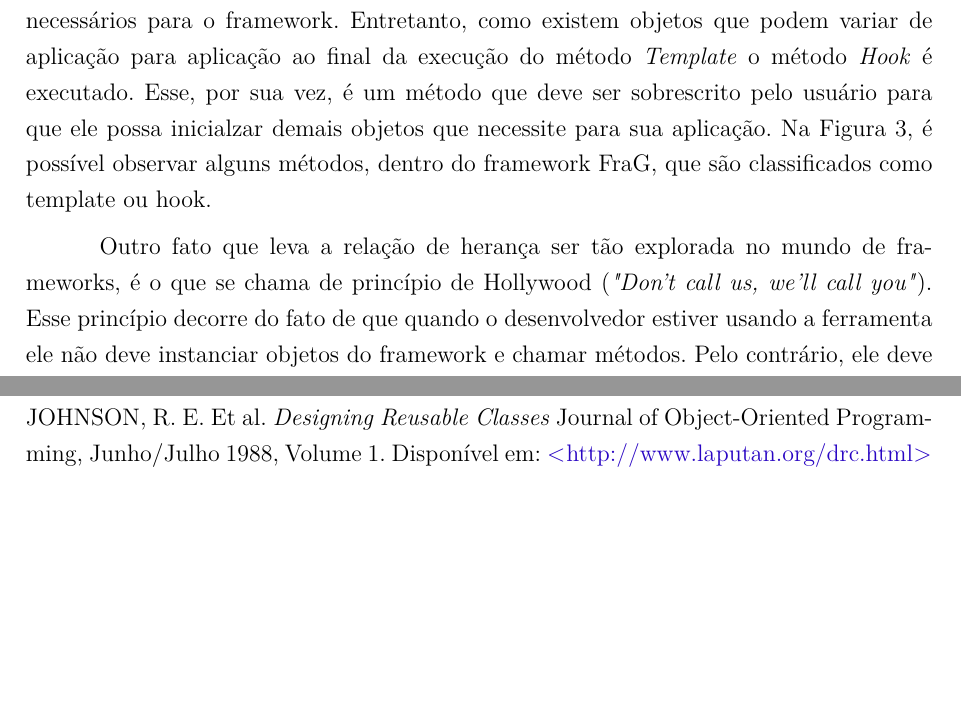
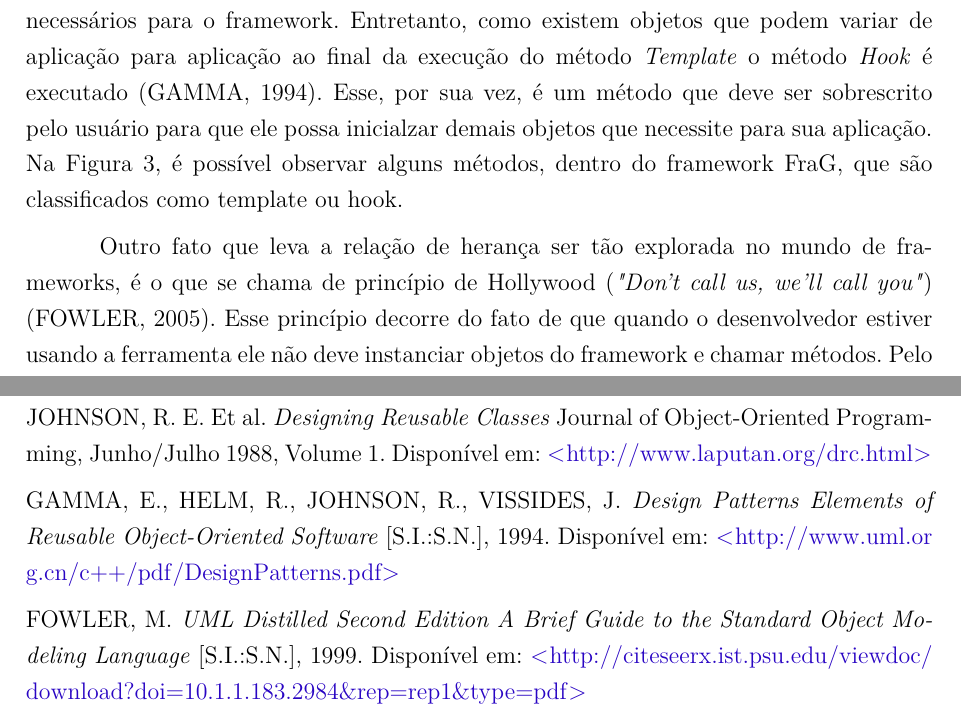
Before and after one commit to Olegario96/TCC, a LaTeX thesis (src/text/tex/tcc.tex): two parts of pages 35 and 89 of 89, joined at a grey line, cut so that both start at the same text, the shorter picture padded with empty space. Compiled offline with pdfLaTeX.

Commit message:
Fininsh the Roberto's review

```diff
--- a/src/text/tex/tcc.tex
+++ b/src/text/tex/tcc.tex
@@ -757,7 +757,7 @@
           estável que inicializa objetos que sempre serão necessários para o framework.
           Entretanto, como existem objetos que podem variar de aplicação para aplicação
           ao final da execução do método \textit{Template} o método \textit{Hook} é
-          executado. Esse, por sua vez, é um método que deve ser sobrescrito pelo usuário
+          executado (GAMMA, 1994). Esse, por sua vez, é um método que deve ser sobrescrito pelo usuário
           para que ele possa inicialzar demais objetos que necessite para sua aplicação.
           Na Figura 3, é possível observar alguns métodos, dentro do framework FraG, que
           são classificados como template ou hook.
@@ -771,9 +771,9 @@
           \end{figure}
 
           Outro fato que leva a relação de herança ser tão explorada no mundo de frameworks,
-          é o que se chama de princípio de Hollywood (\textit{"Don't call us, we'll call you"}).
-          Esse princípio decorre do fato de que quando o desenvolvedor estiver usando a
-          ferramenta ele não deve instanciar objetos do framework e chamar métodos. Pelo
+          é o que se chama de princípio de Hollywood (\textit{"Don't call us, we'll call you"})
+          (FOWLER, 2005). Esse princípio decorre do fato de que quando o desenvolvedor estiver
+          usando a ferramenta ele não deve instanciar objetos do framework e chamar métodos. Pelo
           contrário, ele deve criar novas classes que herdem de outras já definidas pelo
           framework. Usualmente, são classes abstratas. Dessa forma, quando a aplicação
           estiver sendo executada, o framework saberá quais classes foram herdadas e
@@ -2237,6 +2237,14 @@
   JOHNSON, R. E. Et al. \textit{Designing Reusable Classes} Journal of Object-Oriented Programming, Junho/Julho 1988, Volume 1. Disponível em:
   \url{http://www.laputan.org/drc.html}
 
+  \noindent
+  GAMMA, E., HELM, R., JOHNSON, R., VISSIDES, J. \textit{Design Patterns Elements of Reusable Object-Oriented Software} [S.I.:S.N.], 1994. Disponível em:
+  \url{http://www.uml.org.cn/c++/pdf/DesignPatterns.pdf}
+
+  \noindent
+  FOWLER, M. \textit{UML Distilled Second Edition A Brief Guide to the Standard Object Modeling Language} [S.I.:S.N.], 1999. Disponível em:
+  \url{http://citeseerx.ist.psu.edu/viewdoc/download?doi=10.1.1.183.2984&rep=rep1&type=pdf}
+
   \printindex
 
   \end{document}
```
Also changed, not shown: src/text/tex/tcc.tex (2 more changed lines).
